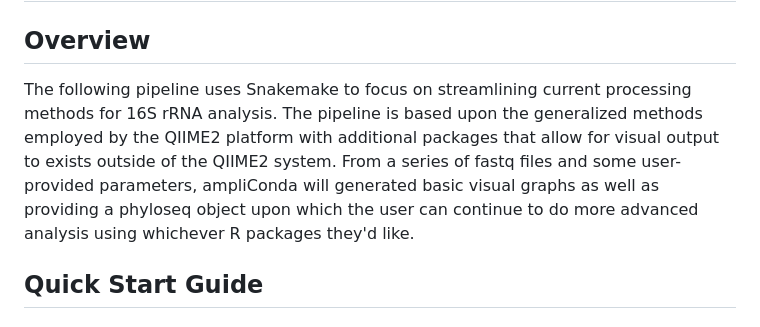
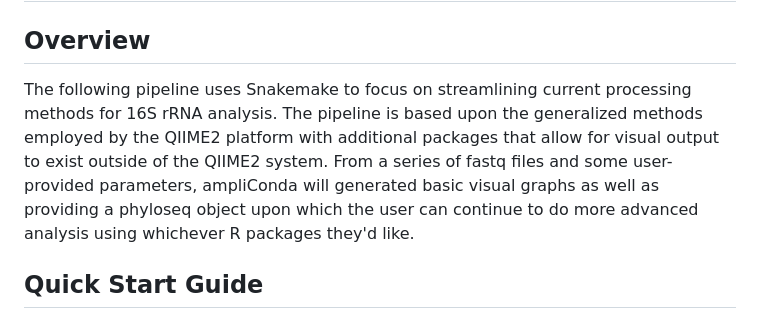
Before and after one commit to clayton-lab/ampliConda, a Markdown page: README.md, the part around the change. Drawn GitHub-style.

```diff
--- a/README.md
+++ b/README.md
@@ -1,7 +1,7 @@
 # ampliConda: Clayton Lab Workflow for 16S Processing and Analysis
 
 ## Overview
-The following pipeline uses Snakemake to focus on streamlining current processing methods for 16S rRNA analysis. The pipeline is based upon the generalized methods employed by the QIIME2 platform with additional packages that allow for visual output to exists outside of the QIIME2 system. From a series of fastq files and some user-provided parameters, ampliConda will generated basic visual graphs as well as providing a phyloseq object upon which the user can continue to do more advanced analysis using whichever R packages they'd like.
+The following pipeline uses Snakemake to focus on streamlining current processing methods for 16S rRNA analysis. The pipeline is based upon the generalized methods employed by the QIIME2 platform with additional packages that allow for visual output to exist outside of the QIIME2 system. From a series of fastq files and some user-provided parameters, ampliConda will generated basic visual graphs as well as providing a phyloseq object upon which the user can continue to do more advanced analysis using whichever R packages they'd like.
 
 ## Quick Start Guide
 
```
